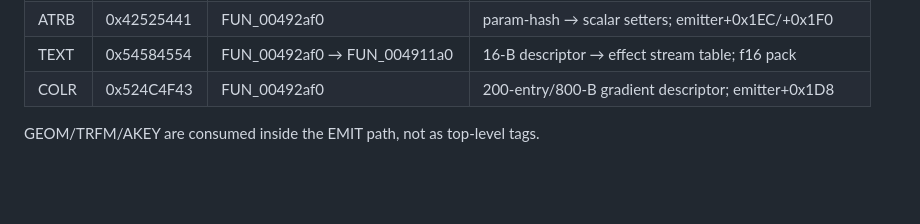
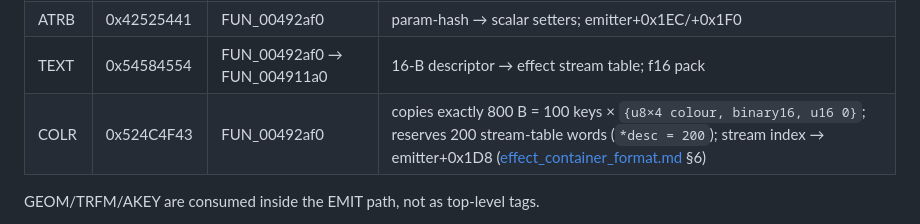
Before and after one commit to Mercenaries-Fan-Build/notes-on-the-released-game, a Markdown page: docs/reverse_engineer/particle_fx_code_map.md, the part around the change. GitHub-like rendering; blank space fills up the shorter version.

Commit message:
docs/particle_fx_code_map: correct the COLR row
800 bytes = 100 keys of 8 bytes; the 200 is the stream-table reservation.

54753622+headless-rebase@users.noreply.github.com

```diff
--- a/docs/reverse_engineer/particle_fx_code_map.md
+++ b/docs/reverse_engineer/particle_fx_code_map.md
@@ -102,7 +102,7 @@ consumed as *floats* and combined into a `1 − b − c` complement — a 3-way
 | EMIT | 0x54494D45 | FUN_0048cc30 → FUN_00493150 | emitter data @ effect+0x20; ANIM/AKEY key curves |
 | ATRB | 0x42525441 | FUN_00492af0 | param-hash → scalar setters; emitter+0x1EC/+0x1F0 |
 | TEXT | 0x54584554 | FUN_00492af0 → FUN_004911a0 | 16-B descriptor → effect stream table; f16 pack |
-| COLR | 0x524C4F43 | FUN_00492af0 | 200-entry/800-B gradient descriptor; emitter+0x1D8 |
+| COLR | 0x524C4F43 | FUN_00492af0 | copies exactly 800 B = 100 keys × `{u8×4 colour, binary16, u16 0}`; reserves 200 stream-table words (`*desc = 200`); stream index → emitter+0x1D8 ([effect_container_format.md](../effect_container_format.md) §6) |
 
 GEOM/TRFM/AKEY are consumed inside the EMIT path, not as top-level tags.
 
```
